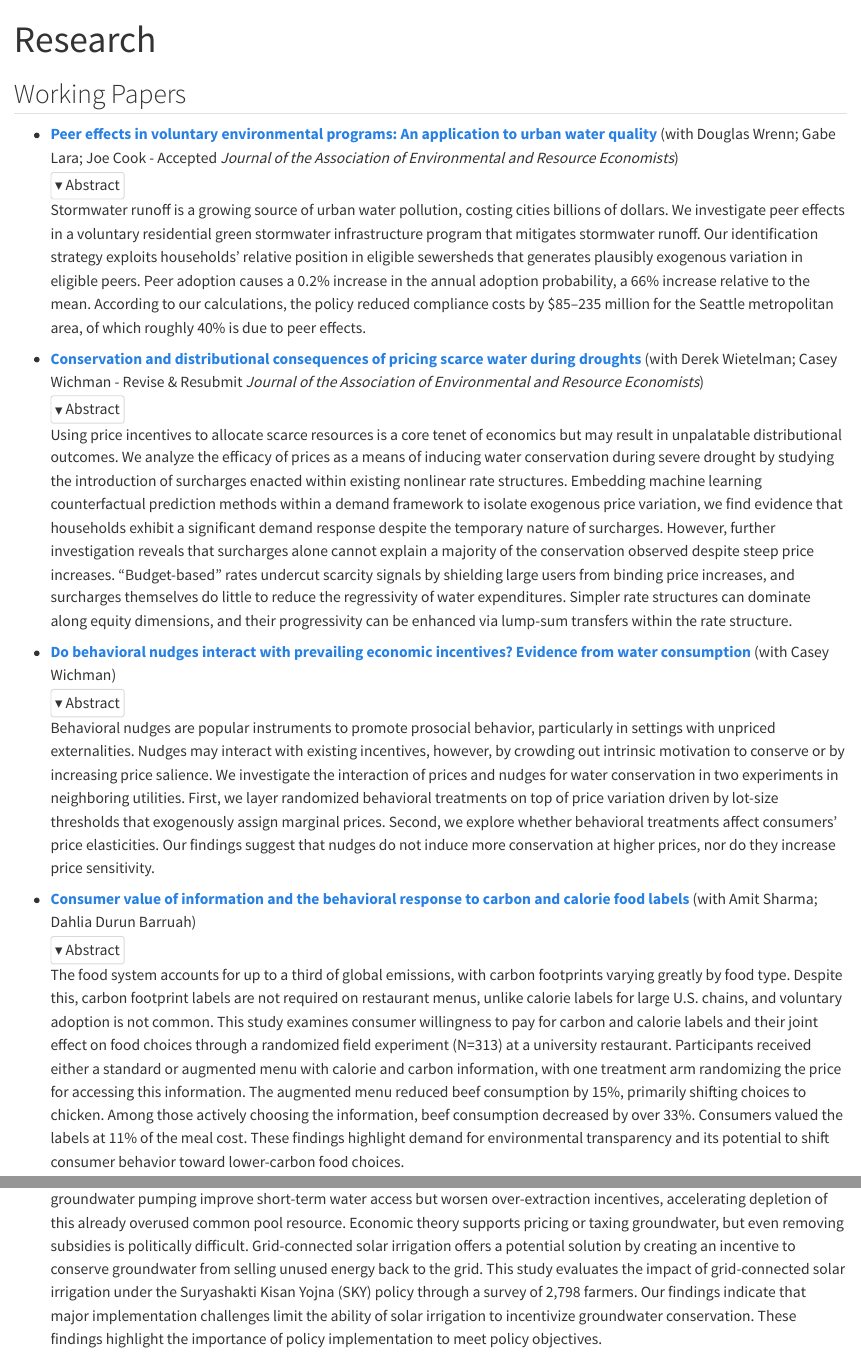
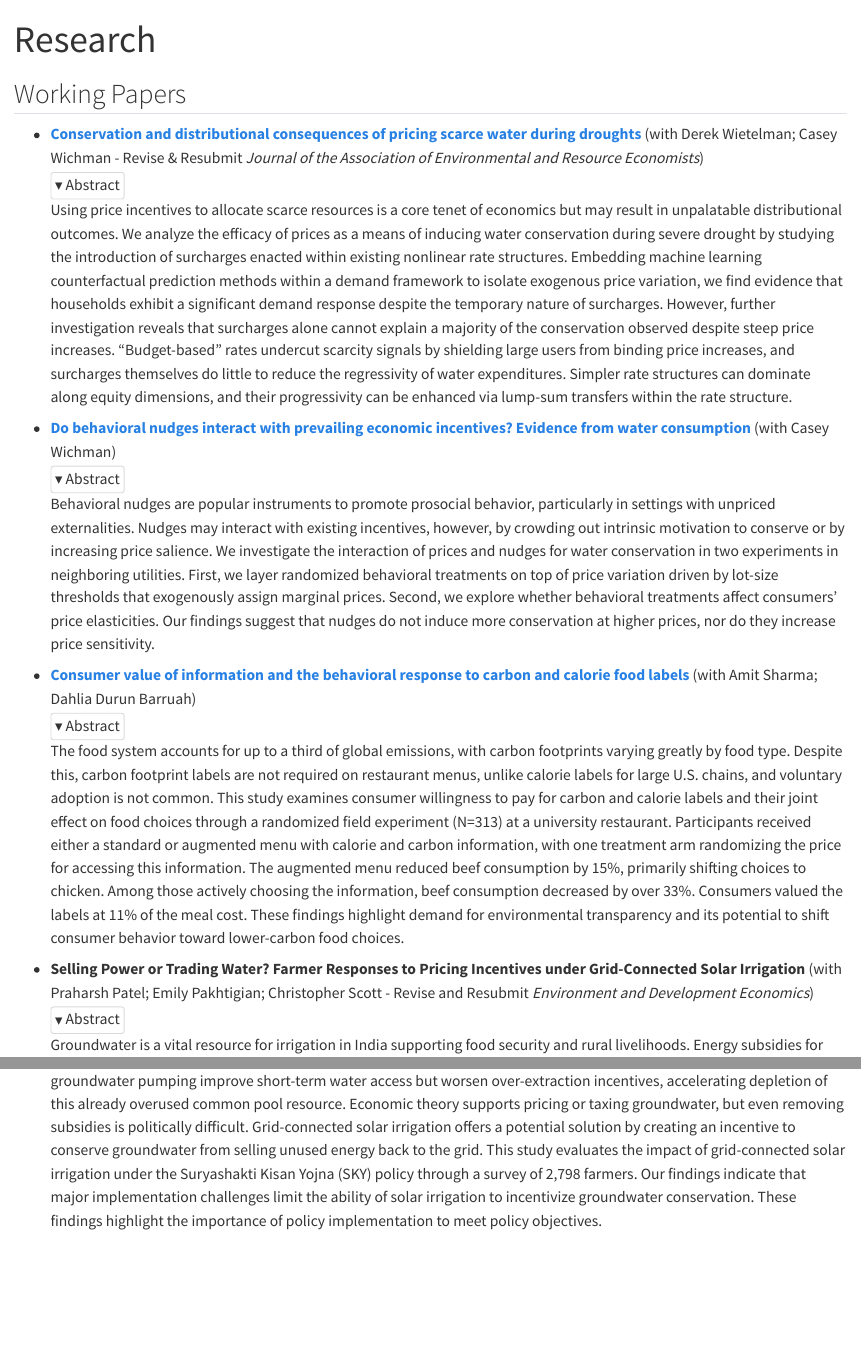
Before and after one commit to dbrentecon/danielbrent, a Quarto document (research.qmd): the page in a window 1100 px wide, from its top, and a second part further down, joined at a grey line. Rendered offline with R 4.5, knitr and Pandoc in place of Quarto, with nearby package versions; folded parts are opened.

Commit message:
Update research and publications

```diff
--- a/research.qmd
+++ b/research.qmd
@@ -5,13 +5,6 @@ title-block-banner-color: "black"
 ---
 
 ## Working Papers
-
-- [**Peer effects in voluntary environmental programs: An application to urban water quality**](assets/papers/brent_et_al_peer_effects_gsi.pdf) (with Douglas Wrenn; Gabe Lara; Joe Cook - Accepted *Journal of the Association of Environmental and Resource Economists*)
-<details class="wp-abstract">
-<summary>Abstract</summary>
-Stormwater runoff is a growing source of urban water pollution, costing cities billions of dollars. We investigate peer effects in a voluntary residential green stormwater infrastructure program that mitigates stormwater runoff. Our identification strategy exploits households’ relative position in eligible sewersheds that generates plausibly exogenous variation in eligible peers. Peer adoption causes a 0.2% increase in the annual adoption probability, a 66% increase relative to the mean. According to our calculations, the policy reduced compliance costs by $85–235 million for the Seattle metropolitan area, of which roughly 40% is due to peer effects.
-</details>
-
 
 - [**Conservation and distributional consequences of pricing scarce water during droughts**](https://www.rff.org/publications/working-papers/conservation-and-distributional-consequences-of-pricing-scarce-water-during-droughts/)  (with Derek Wietelman; Casey Wichman - Revise & Resubmit *Journal of the Association of Environmental and Resource Economists*)
 <details class="wp-abstract">
@@ -34,7 +27,7 @@ The food system accounts for up to a third of global emissions, with carbon foot
 </details>
 
 
-- **Adopting solar power for irrigation: Implications for groundwater depletion in Gujarat** (with Praharsh Patel; Emily Pakhtigian; Christopher Scott - email for a copy)
+- **Selling Power or Trading Water? Farmer Responses to Pricing Incentives under Grid-Connected Solar Irrigation** (with Praharsh Patel; Emily Pakhtigian; Christopher Scott - Revise and Resubmit *Environment and Development Economics*)
 <details class="wp-abstract">
 <summary>Abstract</summary>
 Groundwater is a vital resource for irrigation in India supporting food security and rural livelihoods. Energy subsidies for groundwater pumping improve short-term water access but worsen over-extraction incentives, accelerating depletion of this already overused common pool resource. Economic theory supports pricing or taxing groundwater, but even removing subsidies is politically difficult. Grid-connected solar irrigation offers a potential solution by creating an incentive to conserve groundwater from selling unused energy back to the grid. This study evaluates the impact of grid-connected solar irrigation under the Suryashakti
```
Also changed, not shown: publications.qmd (+3 -0 lines), 4 other files.
